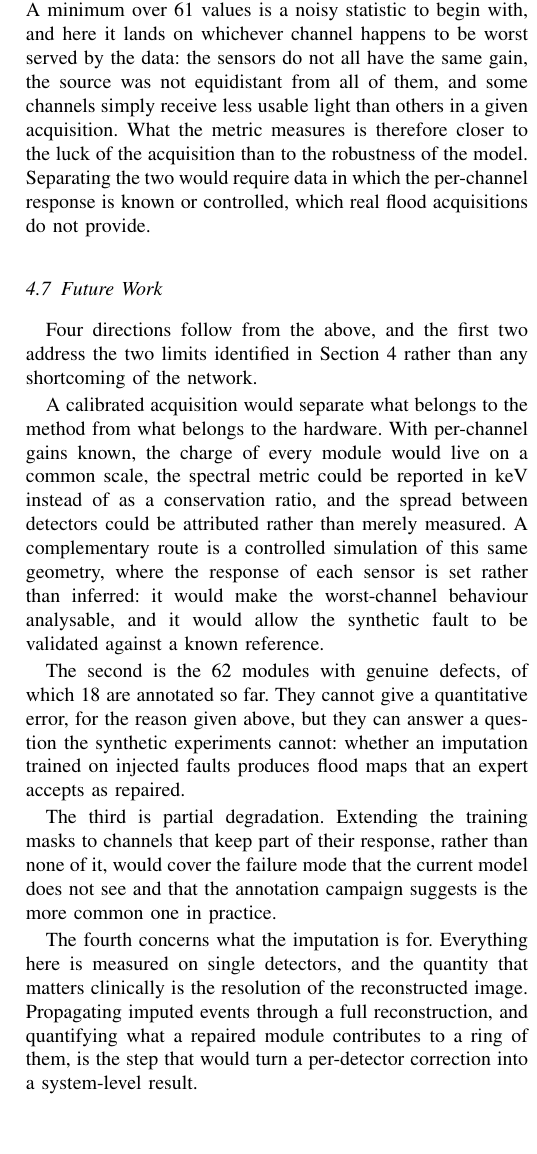
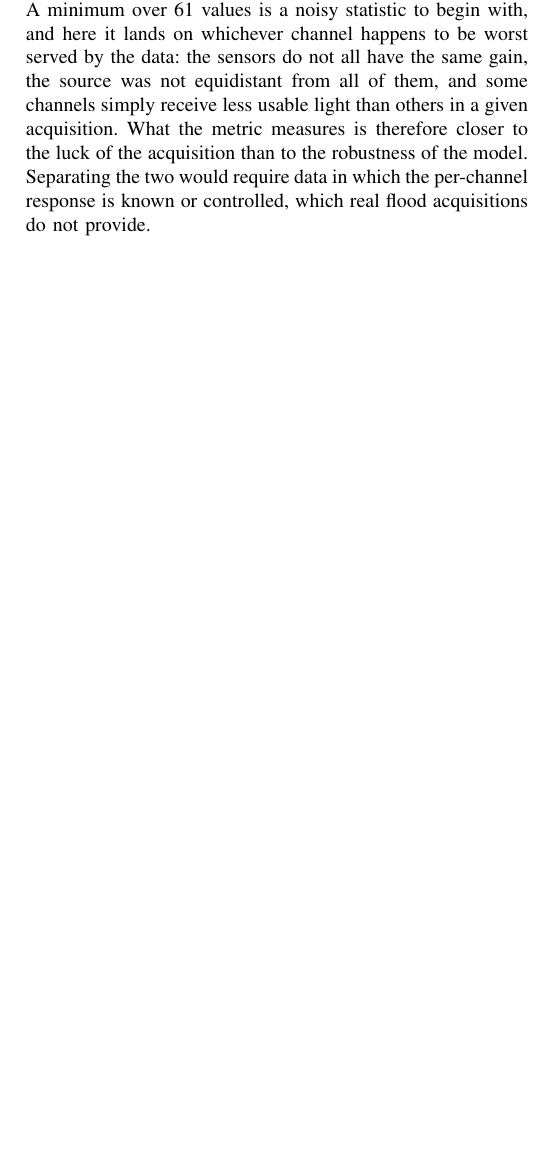
Before and after one commit to miguelser92/TFM_Miguel_Escudero, a LaTeX paper (TFM FINAL/main_WIP.tex): part of one column of page 16 of 17, cut so that both start at the same text, the shorter picture padded with empty space. Compiled offline with pdfLaTeX.

Commit message:
Future Work repetia las Conclusiones, incluida una frase identica
Fallo mio de la tanda de la Discusion. La subseccion 4.7 y el cierre de
Conclusions decian las mismas tres lineas, y una con las mismas palabras exactas:
'A calibrated acquisition would separate what belongs to the method from what
belongs to the hardware'. Tres paginas de distancia, asi que se nota.

Se quita 4.7 entera, 375 palabras. Lo que decia ya estaba repartido donde le
toca: la calibracion por modulo la recomienda 4.3, la degradacion parcial y la
necesidad de datos controlados estan en Limitations, y las lineas futuras las
cierra Conclusions, que es donde dijiste que quedaban mejor.

De paso cae la referencia rara que tenia dentro, un Section~\ref{sec:discussion}
que apuntaba a la Discusion entera desde dentro de la Discusion. Y la Discusion
ahora acaba en Limitations, que engancha mejor con el arranque de Conclusions.

Verificado: 0 frases duplicadas de mas de 60 caracteres, 0 refs sin label, 0
citas rotas. 17 paginas.

Co-Authored-By: Claude Opus 5 <noreply@anthropic.com>

```diff
--- a/TFM FINAL/main_WIP.tex
+++ b/TFM FINAL/main_WIP.tex
@@ -1673,46 +1673,13 @@ acquisition than to the robustness of the model. Separating the two would
 require data in which the per-channel response is known or controlled, which
 real flood acquisitions do not provide.
 
-%v2.2 comentar lo que te digo arriba aqui mas extenso, no ser tremendista si no decir que
-% hemos sentado unas bases en este campo y que estas son las lineas futuras. Aunque ahora
-% que lo pienso esto queda mejor en la conclusion.
-% [Checked] Ampliada y en tono de lineas abiertas, no de deficiencias. El "hemos
-% sentado unas bases" NO se dice aqui a proposito: si va tambien en Conclusions
-% suena a autobombo repetido. Lo dejo para que lo digas tu una sola vez alli.
-\subsection{Future Work}
-
-Four directions follow from the above, and the first two address the two
-limits identified in Section~\ref{sec:discussion} rather than any shortcoming of
-the network.
-
-A calibrated acquisition would separate what belongs to the method from what
-belongs to the hardware. With per-channel gains known, the charge of every
-module would live on a common scale, the spectral metric could be reported in
-keV instead of as a conservation ratio, and the spread between detectors could
-be attributed rather than merely measured. A complementary route is a
-controlled simulation of this same geometry, where the response of each sensor
-is set rather than inferred: it would make the worst-channel behaviour
-analysable, and it would allow the synthetic fault to be validated against a
-known reference.
-
-The second is the 62 modules with genuine defects, of which 18 are annotated so
-far. They cannot give a quantitative error, for the reason given above, but
-they can answer a question the synthetic experiments cannot: whether an
-imputation trained on injected faults produces flood maps that an expert
-accepts as repaired.
-
-The third is partial degradation. Extending the training masks to channels that
-keep part of their response, rather than none of it, would cover the failure
-mode that the current model does not see and that the annotation campaign
-suggests is the more common one in practice.
-
-The fourth concerns what the imputation is for. Everything here is measured on
-single detectors, and the quantity that matters clinically is the resolution of
-the reconstructed image. Propagating imputed events through a full
-reconstruction, and quantifying what a repaired module contributes to a ring of
-them, is the step that would turn a per-detector correction into a
-system-level result.
-
+% Aqui habia una subseccion "Future Work" que repetia las Conclusiones: las
+% mismas tres lineas y una frase identica palabra por palabra ("A calibrated
+% acquisition would separate what belongs to the method from what belongs to
+% the hardware"). Lo demas que decia ya esta repartido donde toca: la
+% calibracion por modulo la recomienda 4.3, la degradacion parcial y los datos
+% controlados estan en Limitations, y las lineas futuras las cierra
+% Conclusions, que es donde dijiste que quedaban mejor.
 
 % ---------------------------------------------------------------------
 \section{Conclusions}
```
Also changed, not shown: TFM FINAL/main_WIP.pdf.
